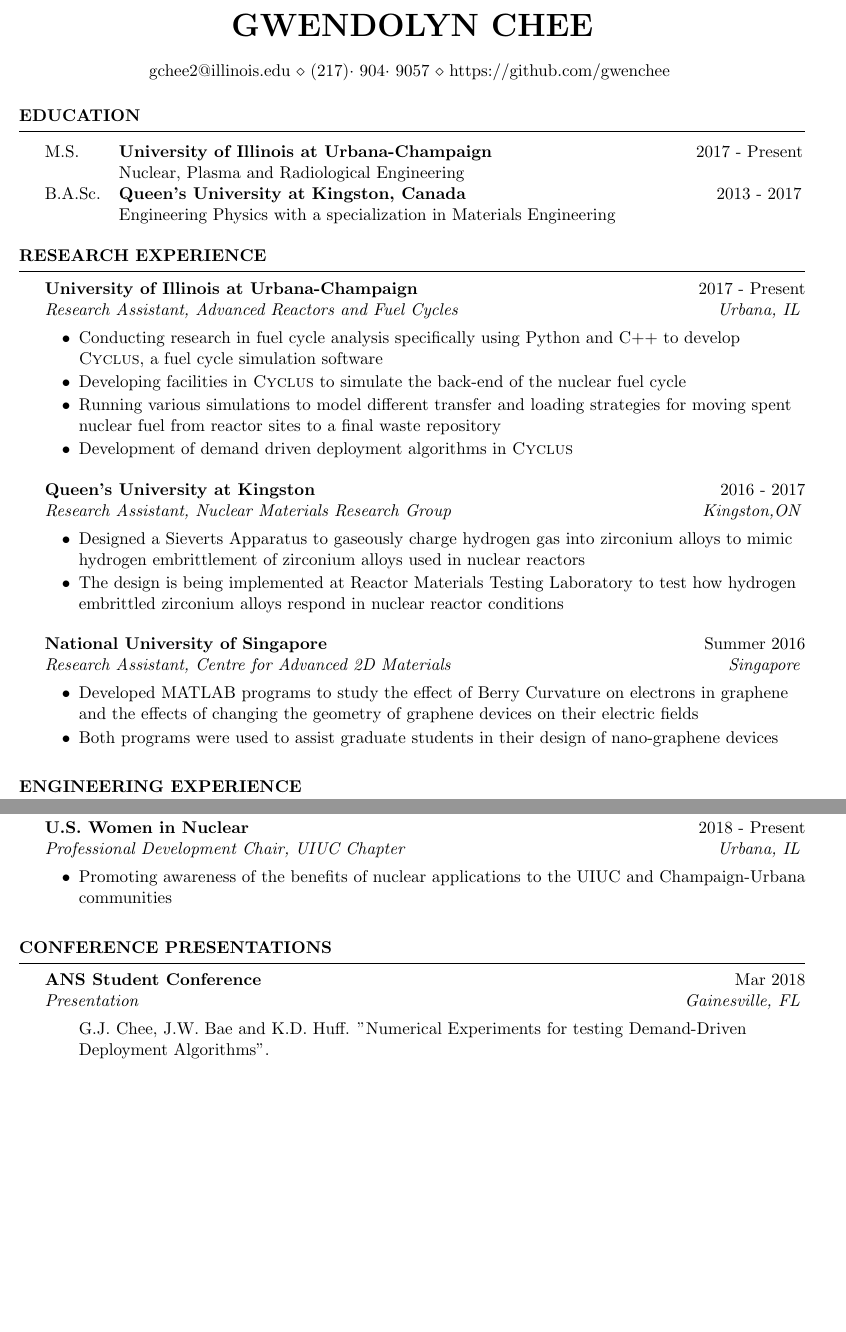
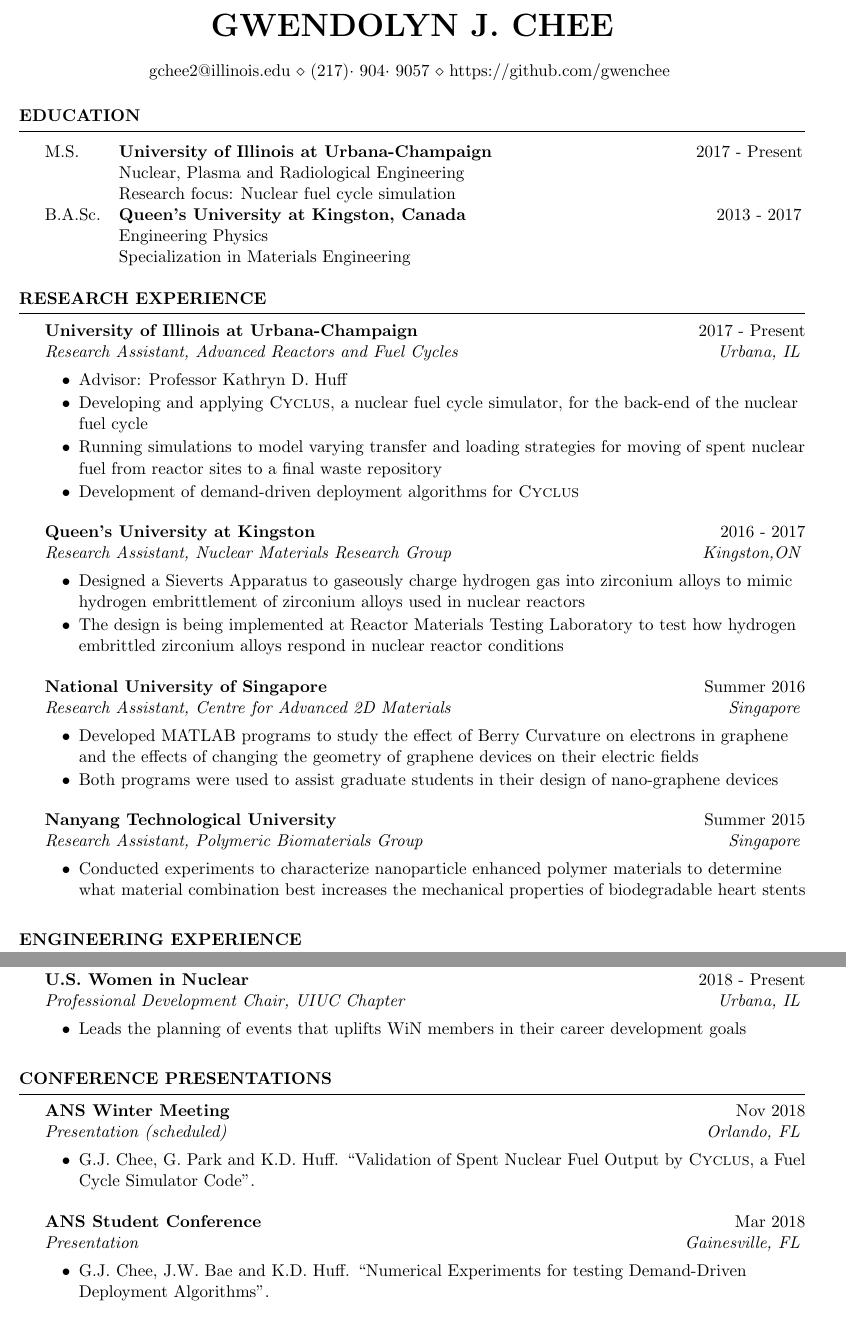
Before and after one commit to gwenchee/CV, a LaTeX CV (docs/GwendolynChee_CV.tex): two parts of pages 1 and 2 of 2, joined at a grey line, cut so that both start at the same text, the shorter picture padded with empty space. The pictures show the PDF file docs/GwendolynChee_CV.pdf that the author committed with the source.

Commit message:
added more things and cleaned

```diff
--- a/docs/GwendolynChee_CV.tex
+++ b/docs/GwendolynChee_CV.tex
@@ -27,7 +27,7 @@
 
 
 
-\name{Gwendolyn Chee} % Your name
+\name{Gwendolyn J. Chee} % Your name
 \address{gchee2@illinois.edu \\ (217)$\cdot$~904$\cdot$~9057 \\ https://github.com/gwenchee } % Your phone number and email
 
 \begin{document}
@@ -53,9 +53,11 @@ energy challenges and environmental sustainability.
 \begin{tabbing}
 M.S. \hspace*{2 em}\= \textbf{University of Illinois at Urbana-Champaign} \hspace*{5em} \= \hspace*{6em} \= 2017 - Present \\
 \> Nuclear, Plasma and Radiological Engineering \\
+\> Research focus: Nuclear fuel cycle simulation \\
 %
 B.A.Sc. \hspace*{2 em}\> \textbf{Queen's University at Kingston, Canada} \> \hspace*{7.2em} \= 2013 - 2017 \\
-\> Engineering Physics with a specialization in Materials Engineering
+\> Engineering Physics \\
+\> Specialization in Materials Engineering
 \end{tabbing}
 
 \end{rSection}
@@ -67,10 +69,10 @@ B.A.Sc. \hspace*{2 em}\> \textbf{Queen's University at Kingston, Canada} \> \hsp
 \begin{rSection}{Research Experience}
 
 \begin{rSubsection}{University of Illinois at Urbana-Champaign}{2017 - Present}{Research Assistant, Advanced Reactors and Fuel Cycles}{Urbana, IL}
-\item Conducting research in fuel cycle analysis specifically using Python and C++ to develop \textsc{Cyclus}, a fuel cycle simulation software
-\item Developing facilities in \textsc{Cyclus} to simulate the back-end of the nuclear fuel cycle
-\item Running various simulations to model different transfer and loading strategies for moving spent nuclear fuel from reactor sites to a final waste repository
-\item Development of demand driven deployment algorithms in \textsc{Cyclus}
+\item Advisor: Professor Kathryn D. Huff
+\item Developing and applying \textsc{Cyclus}, a nuclear fuel cycle simulator, for the back-end of the nuclear fuel cycle
+\item Running simulations to model varying transfer and loading strategies for moving of spent nuclear fuel from reactor sites to a final waste repository
+\item Development of demand-driven deployment algorithms for \textsc{Cyclus}
 \end{rSubsection}
 
 \begin{rSubsection}{Queen's University at Kingston}{2016 - 2017}{Research Assistant, Nuclear Materials Research Group}{Kingston,ON}
@@ -89 +91,2 @@ B.A.Sc. \hspace*{2 em}\> \textbf{Queen's University at Kingston, Canada} \> \hsp
 	\begin{rSubsection}{Nanyang Technological University}{Summer 2015}{Research Assistant, Polymeric Biomaterials Group}{Singapore}
+	\item Conducted experiments to characterize nanoparticle enhanced polymer materials to determine what material combination best increases the mechanical properties of biodegradable heart stents
@@ -137,7 +138,7 @@ B.A.Sc. \hspace*{2 em}\> \textbf{Queen's University at Kingston, Canada} \> \hsp
 \begin{rSection}{Service}
 
 	\begin{rSubsection}{U.S. Women in Nuclear}{2018 - Present}{Professional Development Chair, UIUC Chapter}{Urbana, IL}
-		\item Promoting awareness of the benefits of nuclear applications to the UIUC and Champaign-Urbana communities
+		\item Leads the planning of events that uplifts WiN members in their career development goals
 	\end{rSubsection}
 \iffalse
 	\begin{rSubsection}{UC Books to Prisoners}{2017 - Present}{Volunteer}{Urbana, IL}
@@ -164,14 +165,19 @@ B.A.Sc. \hspace*{2 em}\> \textbf{Queen's University at Kingston, Canada} \> \hsp
 \end{rSection}
 
 \begin{rSection}{Conference Presentations}
+
+	\begin{rSubsection}{ANS Winter Meeting }{Nov 2018}{Presentation (scheduled)}{Orlando, FL}
+		\item G.J. Chee, G. Park and K.D. Huff. ``Validation of Spent Nuclear Fuel Output by \textsc{Cyclus}, a Fuel Cycle Simulator Code".
+	   \end{rSubsection}
+
 	\begin{rSubsection}{ANS Student Conference}{Mar 2018}{Presentation}{Gainesville, FL}
-		G.J. Chee, J.W. Bae and K.D. Huff. "Numerical Experiments for testing Demand-Driven Deployment Algorithms".
+		\item G.J. Chee, J.W. Bae and K.D. Huff. ``Numerical Experiments for testing Demand-Driven Deployment Algorithms".
 	\end{rSubsection}
 
 \end{rSection}
 \begin{rSection}{Technical Reports}
 	\begin{rSubsection}{Advanced Reactors and Fuel Cycles Report Series}{Apr 2018}{Report UIUC-ARFC-2018-01}{Urbana, IL}
-		G.J. Chee, J.W. Bae and K.D. Huff. "Numerical Experiments for testing Demand-Driven Deployment Algorithms".
+		\item G.J. Chee, J.W. Bae and K.D. Huff. ``Numerical Experiments for testing Demand-Driven Deployment Algorithms".
 	\end{rSubsection}
 
 \end{rSection}
```
Also changed, not shown: docs/GwendolynChee_CV.pdf, docs/GwendolynChee_CV.tex (10 more changed lines).
